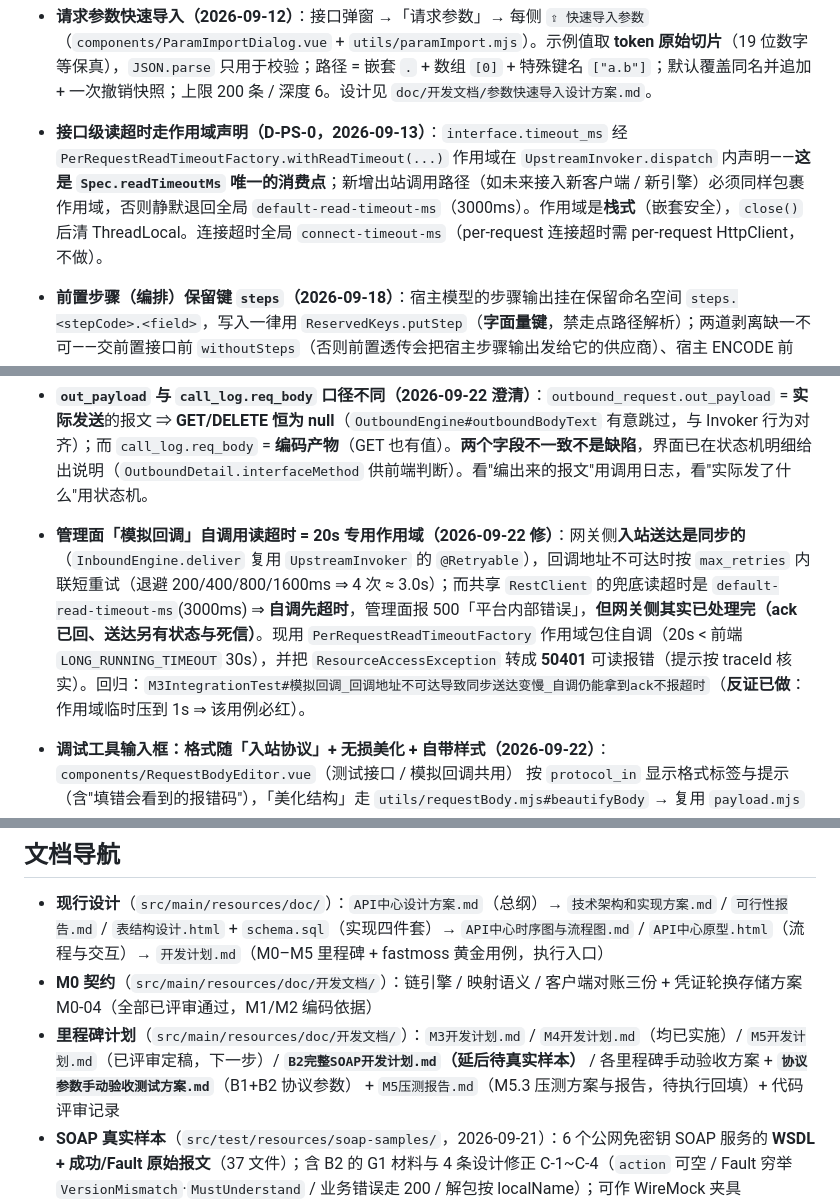
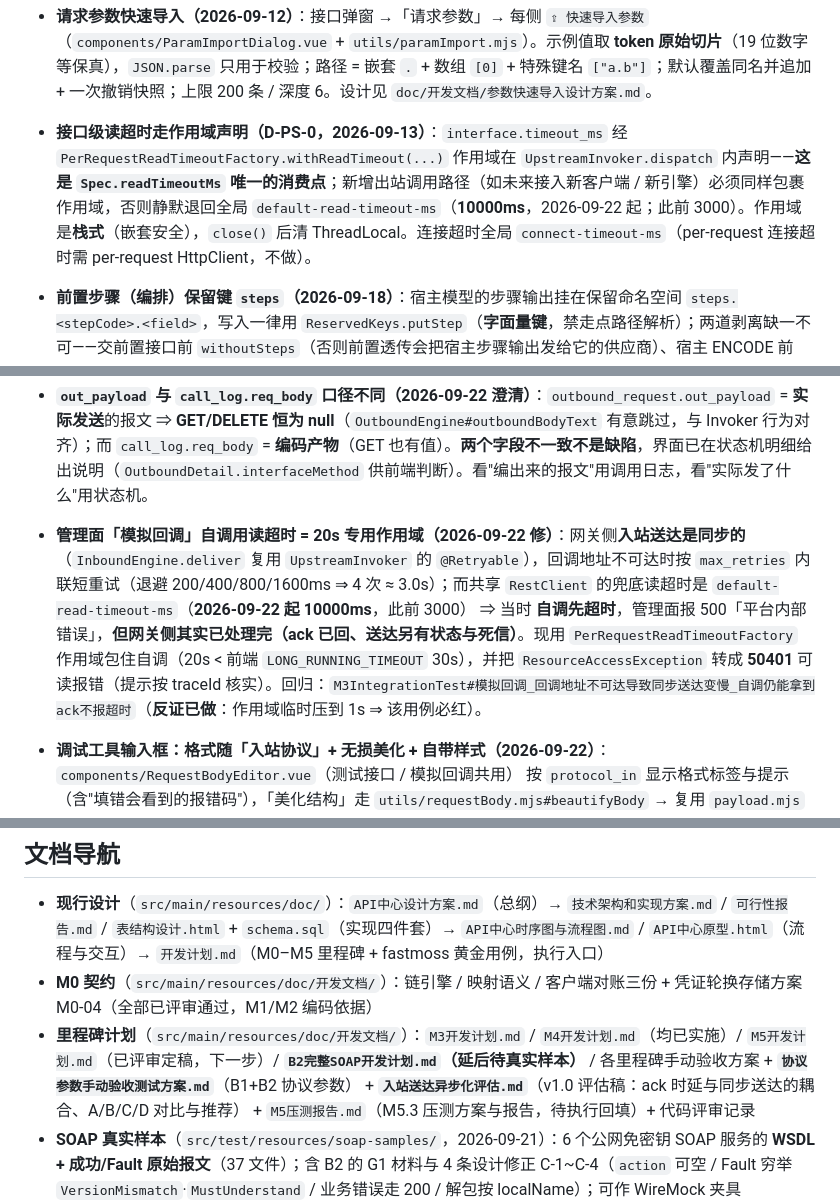
Before and after one commit to HelloWorldKing1/apicenter, a Markdown page: CLAUDE.md, 3 parts joined by grey strips. GitHub-like rendering.

```diff
--- a/CLAUDE.md
+++ b/CLAUDE.md
@@ -197,7 +197,7 @@ npm run build         # 构建产物输出到 src/main/resources/static/（后
 - **应用弹窗内联凭证（v0.2，2026-09-11 落地）**：凭证卡片在「新建/编辑应用」弹窗内，**显示条件** = 该角色选了非 `NoopAuthAdapter` 的适配器（或已有凭证，只读行）；**字段来源** = 所选 adapter 的 impl 元数据中 `kind==='secret'` 字段，未声明时退化为单「密钥 / Token」框（如 `HmacCallbackVerifyAdapter`）；**留空 = 不改动**，单字段→字符串 / 多字段→JSON 提交；新建应用凭证是 `POST /apps` 成功后**串行**写（失败提示后引导补填）；列表凭证角标取 `AppResponse.has*Credential`（E1）。设计文档：`doc/开发文档/应用凭证配置改造方案.md`。⚠️ **两个下拉是"角色对应"的**（供应商签名→`OUTBOUND` / 回调验签→`CALLBACK`）；2026-09-22 实测踩坑：把「HMAC 回调验签」选进**供应商签名** ⇒ 凭证静默存成 `OUTBOUND`、回调验签为空，直到点「模拟回调」才报 `应用未配置回调验签凭证（CALLBACK）`（报症状不报原因）⇒ 已按角色**过滤两个下拉**（`utils/adapterUsage.mjs#adapterMatchesRole`，未知 impl 两侧都放行）+ 下拉旁加提示。⚠️ **解绑 ≠ 删除**：清空角色适配器**不会**删该 `kind` 的凭证（凭证是独立资源、绑定只是引用；明文不可回显 ⇒ 不随解绑静默删除）——卡片会提示“已不再被使用 + 怎么清理”，真正删除是**两段式**：详情抽屉 → **吊销**（→ `RETIRED`）→ **删除**（`CredentialService.delete` 仅允许 `RETIRED`）。提示语判定抽在 `utils/credentialHint.mjs`（纯函数 + 单测）。
 - **`CredentialRepository.countByStatus` 与 `countLiveRotating` 的区别**：前者含已过期 ROTATING 行，仅用于 `retire` 的 ACTIVE 计数；`prepare` 的「已有待激活轮换」判定必须用 `countLiveRotating`（排除 `rotating_until` 已过期，E2 修复）。
 - **请求参数快速导入（2026-09-12）**：接口弹窗 →「请求参数」→ 每侧 `⇪ 快速导入参数`（`components/ParamImportDialog.vue` + `utils/paramImport.mjs`）。示例值取 **token 原始切片**（19 位数字等保真），`JSON.parse` 只用于校验；路径 = 嵌套 `.` + 数组 `[0]` + 特殊键名 `["a.b"]`；默认覆盖同名并追加 + 一次撤销快照；上限 200 条 / 深度 6。设计见 `doc/开发文档/参数快速导入设计方案.md`。
-- **接口级读超时走作用域声明（D-PS-0，2026-09-13）**：`interface.timeout_ms` 经 `PerRequestReadTimeoutFactory.withReadTimeout(...)` 作用域在 `UpstreamInvoker.dispatch` 内声明——**这是 `Spec.readTimeoutMs` 唯一的消费点**；新增出站调用路径（如未来接入新客户端 / 新引擎）必须同样包裹作用域，否则静默退回全局 `default-read-timeout-ms`（3000ms）。作用域是**栈式**（嵌套安全），`close()` 后清 ThreadLocal。连接超时全局 `connect-timeout-ms`（per-request 连接超时需 per-request HttpClient，不做）。
+- **接口级读超时走作用域声明（D-PS-0，2026-09-13）**：`interface.timeout_ms` 经 `PerRequestReadTimeoutFactory.withReadTimeout(...)` 作用域在 `UpstreamInvoker.dispatch` 内声明——**这是 `Spec.readTimeoutMs` 唯一的消费点**；新增出站调用路径（如未来接入新客户端 / 新引擎）必须同样包裹作用域，否则静默退回全局 `default-read-timeout-ms`（**10000ms**，2026-09-22 起；此前 3000）。作用域是**栈式**（嵌套安全），`close()` 后清 ThreadLocal。连接超时全局 `connect-timeout-ms`（per-request 连接超时需 per-request HttpClient，不做）。
 - **前置步骤（编排）保留键 `steps`（2026-09-18）**：宿主模型的步骤输出挂在保留命名空间 `steps.<stepCode>.<field>`，写入一律用 `ReservedKeys.putStep`（**字面量键**，禁走点路径解析）；两道剥离缺一不可——交前置接口前 `withoutSteps`（否则前置透传会把宿主步骤输出发给它的供应商）、宿主 ENCODE 前 `stripSteps`（否则宿主透传会把 steps 发给第三方）；同时保存期禁止把 `steps` 用做 IN 参数名 / 映射 target 名（**仅在该接口配了前置时拦截**，不惊动既有接口）。步骤留痕节点用 `from=to=INIT` + `trigger=PRE_STEP`（此刻 status 尚未进 MAPPING）。
 - **前置编排的扩展纪律（2026-09-18）**：`PreStepExecutor` 直调 `ChainEngine` + `UpstreamInvoker`（**不**经 `OutboundEngine`，否则会重置状态链缓冲 / 覆盖 CallLogContext / 冲掉宿主预算 / 落可被 worker 独立重放孤儿记录）；它的调用受 `ChainEngine` 的 MAPPING 闭包内抛出 `PreStepFailure` → **必须由 `OutboundEngine.doInvoke` 捕获并分类**（`chainEngine.execute` 原本在 try 之外）；宿主预算下限由 D-PS-11 拍定（配了前置 ⇒ `max_attempts = max(2, maxRetries+1)`）；新增出站调用路径若要复用前置能力，须同样保证「捕获边界 + 预算 save/restore + preCallDepth 传递」三件事。
 - **时间列写入统一走 `repository/SqlTimes.ts(...)`（2026-09-12）**：MySQL `DATETIME`(0) 会把带毫秒的值**四舍五入到秒**，直接 `Timestamp.valueOf(LocalDateTime.now())` 写 `next_retry_at` 会让「立即入队」变成「下一句才生效」（C3 用例随机挂）。新增写库的调度时间字段请复用该 helper；统计窗口上界则相反——`statWindow.to` 不要 `withNano(0)`，否则本秒写入的日志被半开区间排除（TOP 偶发少一条）。
@@ -214,7 +214,7 @@ npm run build         # 构建产物输出到 src/main/resources/static/（后
 - **`xml.type` 是协议参数的唯一真相（方案 A，2026-09-21 定稿）**：`soap` 段**不含 `version`**（版本由 type 携带，避免双真相）；**`type=POX` 带 `soap` 键 → `40001` 互斥**；`type` 缺省 = POX（B1 旧数据零迁移）。前端**只输出非空键**、非 XML 出站**恒不提交**；**`namespace.prefix` 从属于 `namespace.uri`** —— uri 为空时前缀**不产出**（后端也会以「缺 uri」40001），故界面在 uri 为空时**禁用前缀输入**+清空 uri **联动清空前缀**（教训：原先是静默丢弃，用户"填了、保存成功、值却不在"，见验收方案 §1.2 第 4 条）（`protocolParamsForPayload(protocolOut, …)`，**只看 `protocol_out`** —— 入站不解包，`in=XML/out=JSON` 时给入口就是「配了不生效」）。
 - **Boot 4 已移除 `TestRestTemplate`（2026-09-18）**：集成测试要发真实 HTTP 用 `RestClient` + `@LocalServerPort`（并 `defaultStatusHandler` 禁抛以断言状态码），不要照旧记忆写 `TestRestTemplate`（编译期直接找不到类）。新增用例见 `HttpErrorSemanticsTest`。
 - **`out_payload` 与 `call_log.req_body` 口径不同（2026-09-22 澄清）**：`outbound_request.out_payload` = **实际发送**的报文 ⇒ **GET/DELETE 恒为 null**（`OutboundEngine#outboundBodyText` 有意跳过，与 Invoker 行为对齐）；而 `call_log.req_body` = **编码产物**（GET 也有值）。**两个字段不一致不是缺陷**，界面已在状态机明细给出说明（`OutboundDetail.interfaceMethod` 供前端判断）。看"编出来的报文"用调用日志，看"实际发了什么"用状态机。
-- **管理面「模拟回调」自调用读超时 = 20s 专用作用域（2026-09-22 修）**：网关侧**入站送达是同步的**（`InboundEngine.deliver` 复用 `UpstreamInvoker` 的 `@Retryable`），回调地址不可达时按 `max_retries` 内联短重试（退避 200/400/800/1600ms ⇒ 4 次 ≈ 3.0s）；而共享 `RestClient` 的兜底读超时是 `default-read-timeout-ms`(3000ms) ⇒ **自调先超时**，管理面报 500「平台内部错误」，**但网关侧其实已处理完（ack 已回、送达另有状态与死信）**。现用 `PerRequestReadTimeoutFactory` 作用域包住自调（20s < 前端 `LONG_RUNNING_TIMEOUT` 30s），并把 `ResourceAccessException` 转成 **50401** 可读报错（提示按 traceId 核实）。回归：`M3IntegrationTest#模拟回调_回调地址不可达导致同步送达变慢_自调仍能拿到ack不报超时`（**反证已做**：作用域临时压到 1s ⇒ 该用例必红）。
+- **管理面「模拟回调」自调用读超时 = 20s 专用作用域（2026-09-22 修）**：网关侧**入站送达是同步的**（`InboundEngine.deliver` 复用 `UpstreamInvoker` 的 `@Retryable`），回调地址不可达时按 `max_retries` 内联短重试（退避 200/400/800/1600ms ⇒ 4 次 ≈ 3.0s）；而共享 `RestClient` 的兜底读超时是 `default-read-timeout-ms`（**2026-09-22 起 10000ms**，此前 3000） ⇒ 当时 **自调先超时**，管理面报 500「平台内部错误」，**但网关侧其实已处理完（ack 已回、送达另有状态与死信）**。现用 `PerRequestReadTimeoutFactory` 作用域包住自调（20s < 前端 `LONG_RUNNING_TIMEOUT` 30s），并把 `ResourceAccessException` 转成 **50401** 可读报错（提示按 traceId 核实）。回归：`M3IntegrationTest#模拟回调_回调地址不可达导致同步送达变慢_自调仍能拿到ack不报超时`（**反证已做**：作用域临时压到 1s ⇒ 该用例必红）。
 - **调试工具输入框：格式随「入站协议」+ 无损美化 + 自带样式（2026-09-22）**：`components/RequestBodyEditor.vue`（测试接口 / 模拟回调共用）
   按 `protocol_in` 显示格式标签与提示（含"填错会看到的报错码"），「美化结构」走 `utils/requestBody.mjs#beautifyBody`
   → 复用 `payload.mjs` 的**无损**缩进（失败**不吞输入**，只提示原因）；预填按协议给骨架（XML `<request></request>` / JSON `{}`）
@@ -238,7 +238,7 @@ npm run build         # 构建产物输出到 src/main/resources/static/（后
 
 - **现行设计**（`src/main/resources/doc/`）：`API中心设计方案.md`（总纲）→ `技术架构和实现方案.md` / `可行性报告.md` / `表结构设计.html` + `schema.sql`（实现四件套）→ `API中心时序图与流程图.md` / `API中心原型.html`（流程与交互）→ `开发计划.md`（M0–M5 里程碑 + fastmoss 黄金用例，执行入口）
 - **M0 契约**（`src/main/resources/doc/开发文档/`）：链引擎 / 映射语义 / 客户端对账三份 + 凭证轮换存储方案 M0-04（全部已评审通过，M1/M2 编码依据）
-- **里程碑计划**（`src/main/resources/doc/开发文档/`）：`M3开发计划.md` / `M4开发计划.md`（均已实施）/ `M5开发计划.md`（已评审定稿，下一步）/ **`B2完整SOAP开发计划.md`（延后待真实样本）** / 各里程碑手动验收方案 + **`协议参数手动验收测试方案.md`**（B1+B2 协议参数） + `M5压测报告.md`（M5.3 压测方案与报告，待执行回填）+ 代码评审记录
+- **里程碑计划**（`src/main/resources/doc/开发文档/`）：`M3开发计划.md` / `M4开发计划.md`（均已实施）/ `M5开发计划.md`（已评审定稿，下一步）/ **`B2完整SOAP开发计划.md`（延后待真实样本）** / 各里程碑手动验收方案 + **`协议参数手动验收测试方案.md`**（B1+B2 协议参数） + **`入站送达异步化评估.md`**（v1.0 评估稿：ack 时延与同步送达的耦合、A/B/C/D 对比与推荐） + `M5压测报告.md`（M5.3 压测方案与报告，待执行回填）+ 代码评审记录
 - **SOAP 真实样本**（`src/test/resources/soap-samples/`，2026-09-21）：6 个公网免密钥 SOAP 服务的 **WSDL + 成功/Fault 原始报文**（37 文件）；含 B2 的 G1 材料与 4 条设计修正 C-1~C-4（`action` 可空 / Fault 穷举 `VersionMismatch`·`MustUnderstand` / 业务错误走 200 / 解包按 localName）；可作 WireMock 夹具
 - **踩坑记录**（`src/main/resources/doc/开发文档/技术踩坑记录.md`）：Spring 7 / Jackson 3 / WireMock 3 API 差异与经验（写代码前先查）
 - `README.md` — 项目索引
```
Also changed, not shown: 2 other files.
